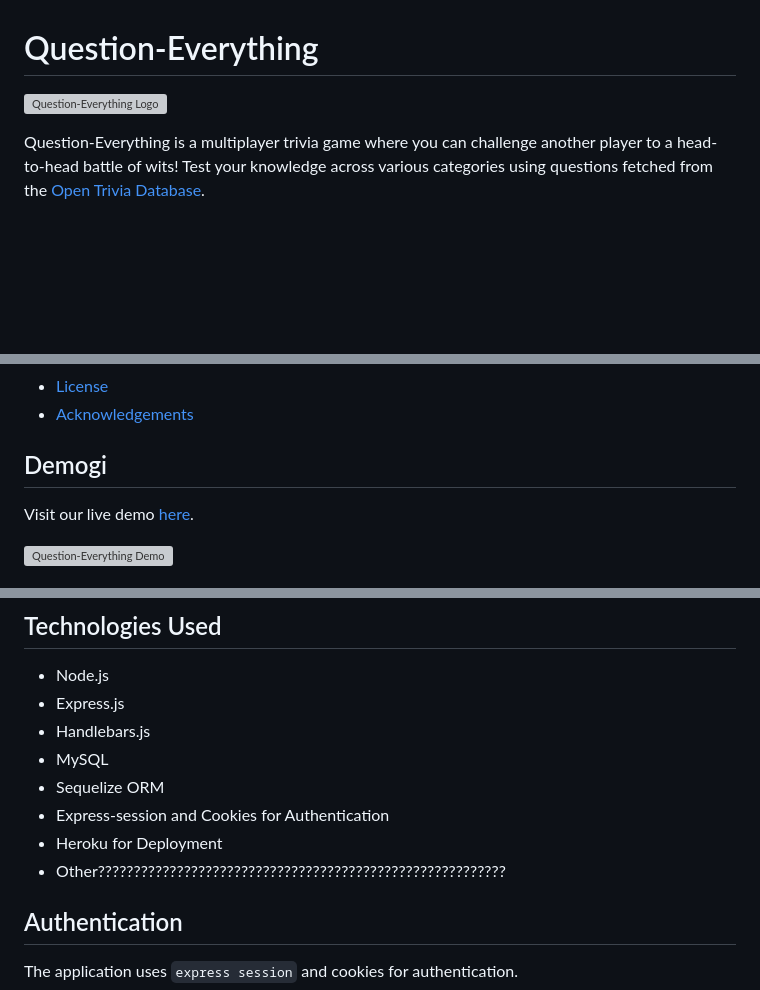
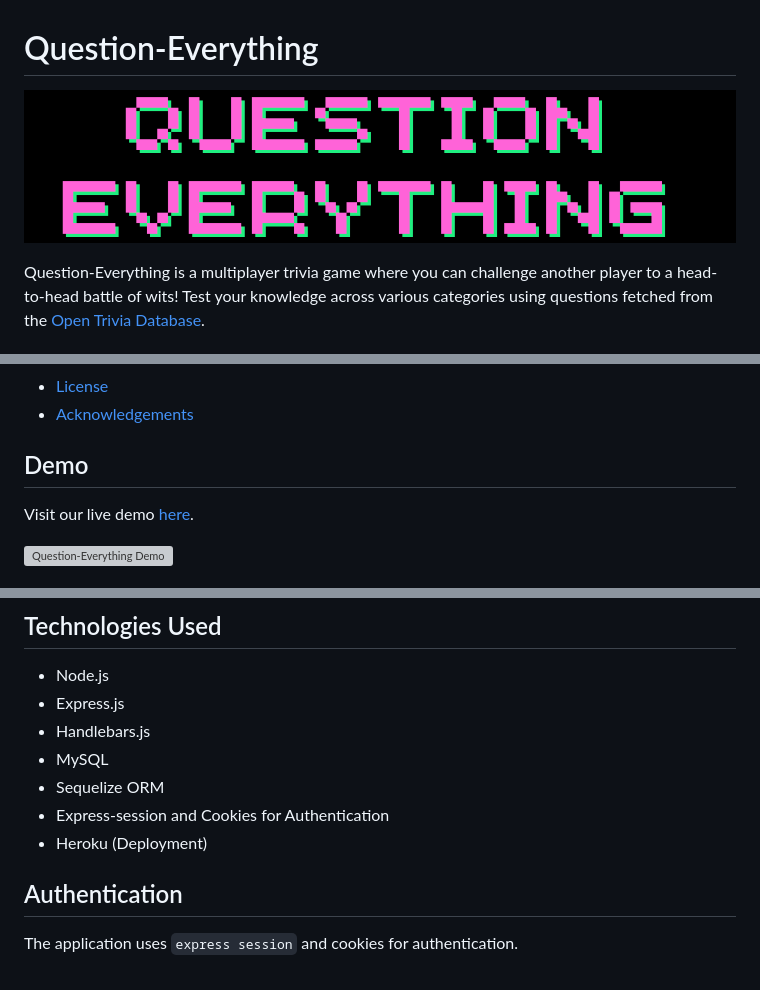
Before and after one commit to EvanRC/Question-Everything, a Markdown page: README.md, 3 parts joined by grey strips. GitHub-like rendering; pictures changed too: images/questioneverything.png (added); blank space fills up the shorter version; grey boxes are pictures that could not be loaded.

Commit message:
READ ME UPDATE
Added logo

```diff
--- a/README.md
+++ b/README.md
@@ -1,6 +1,6 @@
 # Question-Everything
 
-![Question-Everything Logo](logoimageurl?)
+![My Image](images/questioneverything.png)
 
 Question-Everything is a multiplayer trivia game where you can challenge another player to a head-to-head battle of wits! Test your knowledge across various categories using questions fetched from the [Open Trivia Database](https://opentdb.com/api_config.php).
 
@@ -16,7 +16,7 @@ Question-Everything is a multiplayer trivia game where you can challenge another
 - [License](#license)
 - [Acknowledgements](#acknowledgements)
 
-## Demogi
+## Demo
 
 Visit our live demo [here](demourl).
 
@@ -38,8 +38,8 @@ Visit our live demo [here](demourl).
 - MySQL
 - Sequelize ORM
 - Express-session and Cookies for Authentication
-- Heroku for Deployment
-- Other?????????????????????????????????????????????????????????
+- Heroku (Deployment)
+
 
 ## Authentication
 
```
Also changed, not shown: other parts of README.md (+2 -2 lines).
